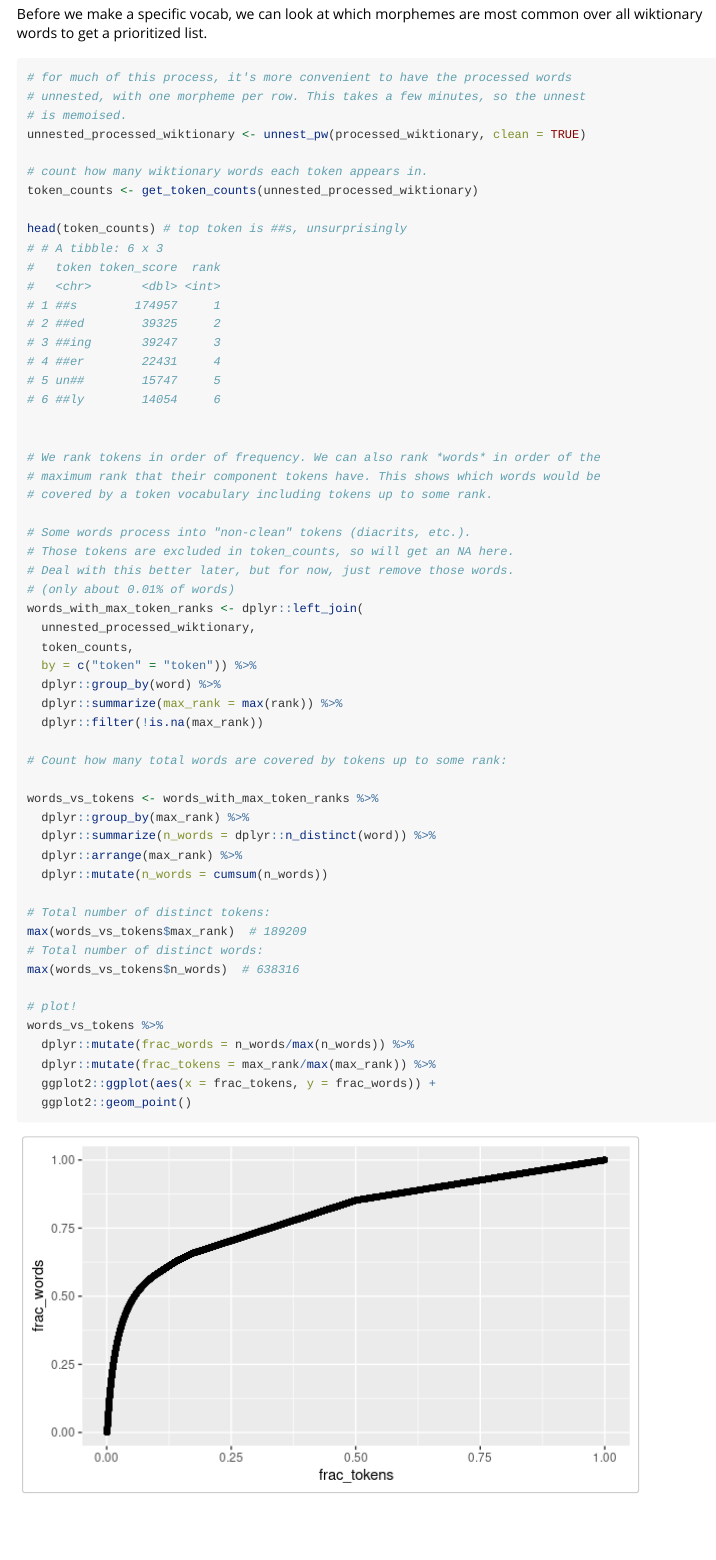
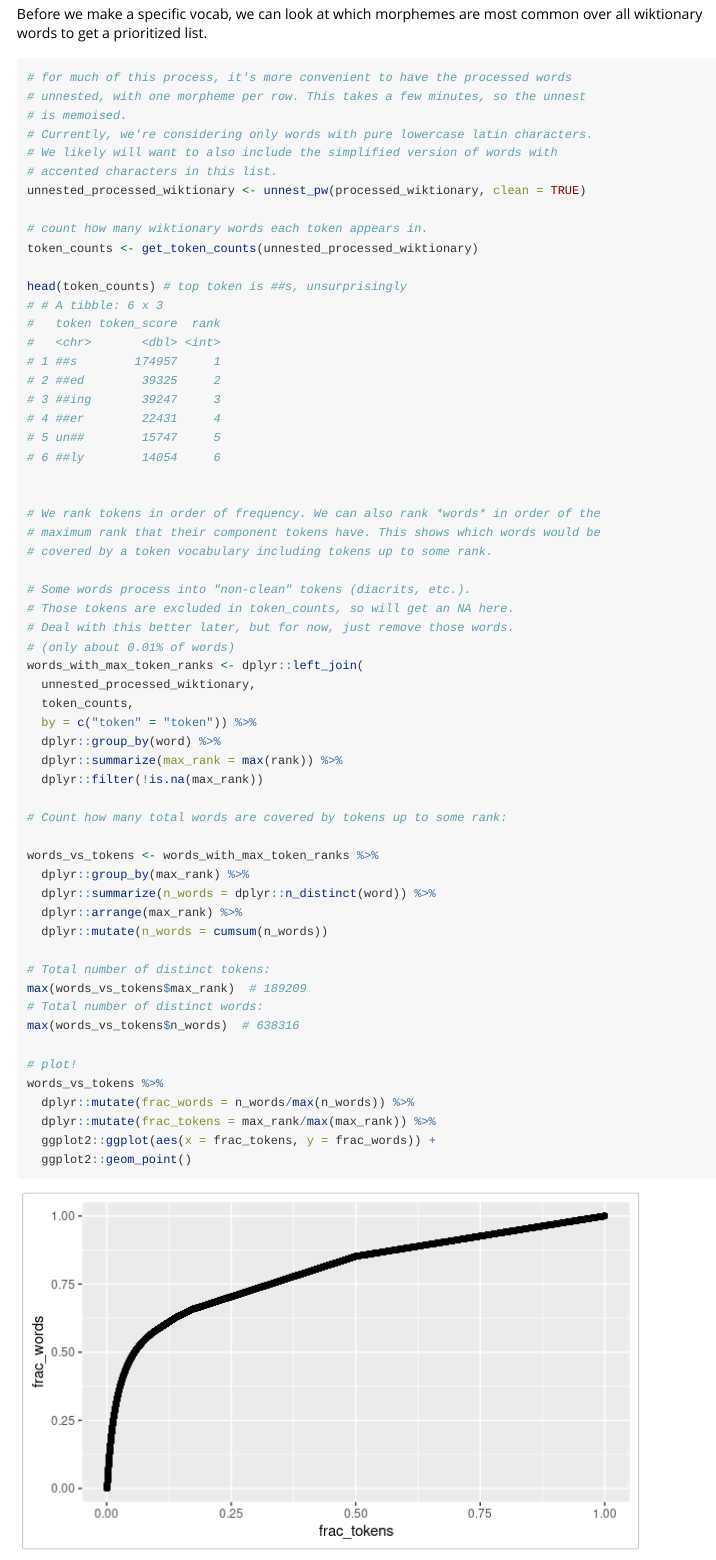
Before and after one commit to macmillancontentscience/morphemepiece, an R Markdown document (vignettes/generating_vocab.Rmd): the page in a window 1100 px wide, from 750 px down. Rendered offline with R 4.5, knitr and Pandoc, with nearby package versions.

Commit message:
add comments

```diff
--- a/vignettes/generating_vocab.Rmd
+++ b/vignettes/generating_vocab.Rmd
@@ -63,6 +63,9 @@ common over all wiktionary words to get a prioritized list.
 # for much of this process, it's more convenient to have the processed words
 # unnested, with one morpheme per row. This takes a few minutes, so the unnest
 # is memoised.
+# Currently, we're considering only words with pure lowercase latin characters.
+# We likely will want to also include the simplified version of words with
+# accented characters in this list.
 unnested_processed_wiktionary <- unnest_pw(processed_wiktionary, clean = TRUE)
 
 # count how many wiktionary words each token appears in.
```
Also changed, not shown: vignettes/algorithm_test.Rmd (+2 -0 lines).
